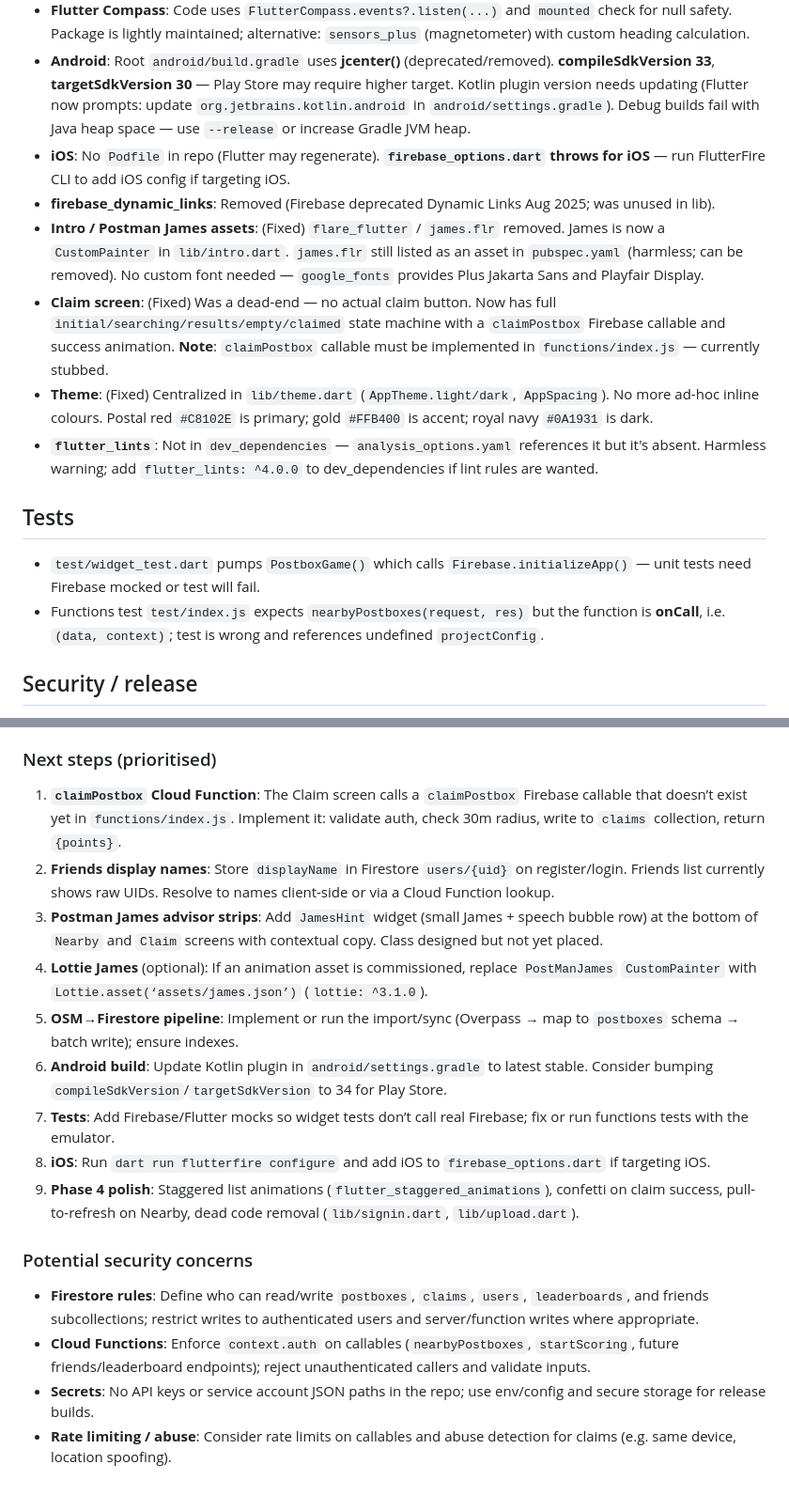
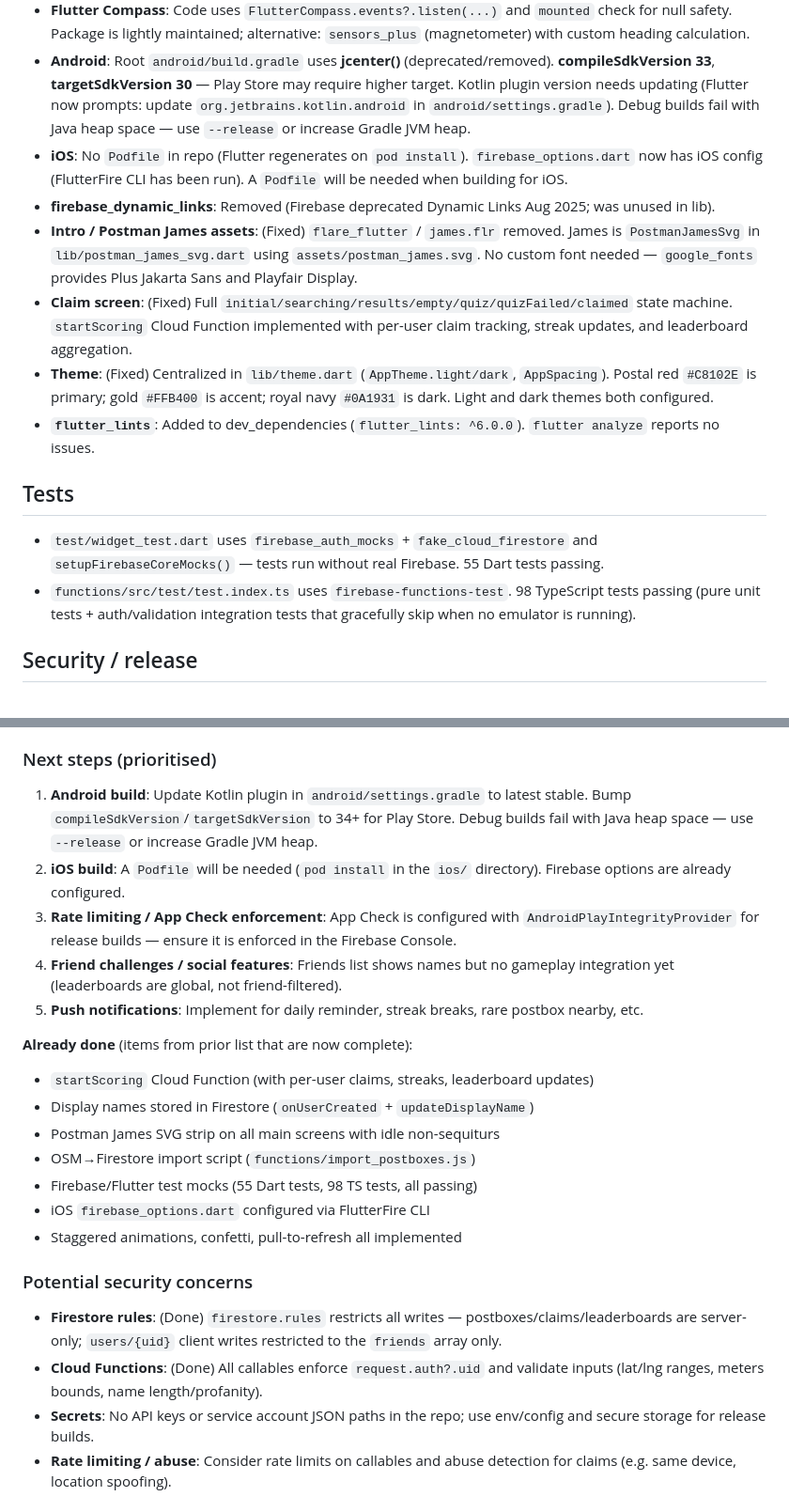
Before and after one commit to code418/postbox_game, a Markdown page: CLAUDE.md, 2 parts joined by grey strips. Shown at 94% size. GitHub-like rendering.

Commit message:
docs: update CLAUDE.md to reflect current codebase state
Many sections were written before the bulk of the implementation work
and described things as "to implement" or "throws for iOS" that are now
done. Updated: firebase_options.dart now has all platforms; backend
file paths now reference .ts not .js; James is SVG not CustomPainter;
claim screen and tests are fully implemented; next-steps list trimmed
of completed items; security concerns marked as done.

Co-Authored-By: Claude Sonnet 4.6 <noreply@anthropic.com>

```diff
--- a/CLAUDE.md
+++ b/CLAUDE.md
@@ -44,17 +44,17 @@ The app shows a **fuzzy compass** that gives the user an **indication** of where
 - **Geolocator**: App uses `desiredAccuracy: LocationAccuracy.high` (geolocator ^10). In geolocator 13+ prefer `locationSettings: LocationSettings(accuracy: LocationAccuracy.high)`.
 - **Flutter Compass**: Code uses `FlutterCompass.events?.listen(...)` and `mounted` check for null safety. Package is lightly maintained; alternative: `sensors_plus` (magnetometer) with custom heading calculation.
 - **Android**: Root `android/build.gradle` uses **jcenter()** (deprecated/removed). **compileSdkVersion 33**, **targetSdkVersion 30** — Play Store may require higher target. Kotlin plugin version needs updating (Flutter now prompts: update `org.jetbrains.kotlin.android` in `android/settings.gradle`). Debug builds fail with Java heap space — use `--release` or increase Gradle JVM heap.
-- **iOS**: No `Podfile` in repo (Flutter may regenerate). **`firebase_options.dart` throws for iOS** — run FlutterFire CLI to add iOS config if targeting iOS.
+- **iOS**: No `Podfile` in repo (Flutter regenerates on `pod install`). `firebase_options.dart` now has iOS config (FlutterFire CLI has been run). A `Podfile` will be needed when building for iOS.
 - **firebase_dynamic_links**: Removed (Firebase deprecated Dynamic Links Aug 2025; was unused in lib).
-- **Intro / Postman James assets**: (Fixed) `flare_flutter` / `james.flr` removed. James is now a `CustomPainter` in `lib/intro.dart`. `james.flr` still listed as an asset in `pubspec.yaml` (harmless; can be removed). No custom font needed — `google_fonts` provides Plus Jakarta Sans and Playfair Display.
-- **Claim screen**: (Fixed) Was a dead-end — no actual claim button. Now has full `initial/searching/results/empty/claimed` state machine with a `claimPostbox` Firebase callable and success animation. **Note**: `claimPostbox` callable must be implemented in `functions/index.js` — currently stubbed.
-- **Theme**: (Fixed) Centralized in `lib/theme.dart` (`AppTheme.light/dark`, `AppSpacing`). No more ad-hoc inline colours. Postal red `#C8102E` is primary; gold `#FFB400` is accent; royal navy `#0A1931` is dark.
-- **`flutter_lints`**: Not in `dev_dependencies` — `analysis_options.yaml` references it but it's absent. Harmless warning; add `flutter_lints: ^4.0.0` to dev_dependencies if lint rules are wanted.
+- **Intro / Postman James assets**: (Fixed) `flare_flutter` / `james.flr` removed. James is `PostmanJamesSvg` in `lib/postman_james_svg.dart` using `assets/postman_james.svg`. No custom font needed — `google_fonts` provides Plus Jakarta Sans and Playfair Display.
+- **Claim screen**: (Fixed) Full `initial/searching/results/empty/quiz/quizFailed/claimed` state machine. `startScoring` Cloud Function implemented with per-user claim tracking, streak updates, and leaderboard aggregation.
+- **Theme**: (Fixed) Centralized in `lib/theme.dart` (`AppTheme.light/dark`, `AppSpacing`). Postal red `#C8102E` is primary; gold `#FFB400` is accent; royal navy `#0A1931` is dark. Light and dark themes both configured.
+- **`flutter_lints`**: Added to dev_dependencies (`flutter_lints: ^6.0.0`). `flutter analyze` reports no issues.
 
 ## Tests
 
-- `test/widget_test.dart` pumps `PostboxGame()` which calls `Firebase.initializeApp()` — unit tests need Firebase mocked or test will fail.
-- Functions test `test/index.js` expects `nearbyPostboxes(request, res)` but the function is **onCall**, i.e. `(data, context)`; test is wrong and references undefined `projectConfig`.
+- `test/widget_test.dart` uses `firebase_auth_mocks` + `fake_cloud_firestore` and `setupFirebaseCoreMocks()` — tests run without real Firebase. 55 Dart tests passing.
+- `functions/src/test/test.index.ts` uses `firebase-functions-test`. 98 TypeScript tests passing (pure unit tests + auth/validation integration tests that gracefully skip when no emulator is running).
 
 ## Security / release
 
@@ -68,20 +68,25 @@ Web build succeeds (`flutter build web`). Android debug build fails with Java he
 
 ### Next steps (prioritised)
 
-1. **`claimPostbox` Cloud Function**: The Claim screen calls a `claimPostbox` Firebase callable that doesn’t exist yet in `functions/index.js`. Implement it: validate auth, check 30m radius, write to `claims` collection, return `{points}`.
-2. **Friends display names**: Store `displayName` in Firestore `users/{uid}` on register/login. Friends list currently shows raw UIDs. Resolve to names client-side or via a Cloud Function lookup.
-3. **Postman James advisor strips**: Add `JamesHint` widget (small James + speech bubble row) at the bottom of `Nearby` and `Claim` screens with contextual copy. Class designed but not yet placed.
-4. **Lottie James** (optional): If an animation asset is commissioned, replace `PostManJames` `CustomPainter` with `Lottie.asset(‘assets/james.json’)` (`lottie: ^3.1.0`).
-5. **OSM→Firestore pipeline**: Implement or run the import/sync (Overpass → map to `postboxes` schema → batch write); ensure indexes.
-6. **Android build**: Update Kotlin plugin in `android/settings.gradle` to latest stable. Consider bumping `compileSdkVersion`/`targetSdkVersion` to 34 for Play Store.
-7. **Tests**: Add Firebase/Flutter mocks so widget tests don’t call real Firebase; fix or run functions tests with the emulator.
-8. **iOS**: Run `dart run flutterfire configure` and add iOS to `firebase_options.dart` if targeting iOS.
-9. **Phase 4 polish**: Staggered list animations (`flutter_staggered_animations`), confetti on claim success, pull-to-refresh on Nearby, dead code removal (`lib/signin.dart`, `lib/upload.dart`).
+1. **Android build**: Update Kotlin plugin in `android/settings.gradle` to latest stable. Bump `compileSdkVersion`/`targetSdkVersion` to 34+ for Play Store. Debug builds fail with Java heap space — use `--release` or increase Gradle JVM heap.
+2. **iOS build**: A `Podfile` will be needed (`pod install` in the `ios/` directory). Firebase options are already configured.
+3. **Rate limiting / App Check enforcement**: App Check is configured with `AndroidPlayIntegrityProvider` for release builds — ensure it is enforced in the Firebase Console.
+4. **Friend challenges / social features**: Friends list shows names but no gameplay integration yet (leaderboards are global, not friend-filtered).
+5. **Push notifications**: Implement for daily reminder, streak breaks, rare postbox nearby, etc.
+
+**Already done** (items from prior list that are now complete):
+- `startScoring` Cloud Function (with per-user claims, streaks, leaderboard updates)
+- Display names stored in Firestore (`onUserCreated` + `updateDisplayName`)
+- Postman James SVG strip on all main screens with idle non-sequiturs
+- OSM→Firestore import script (`functions/import_postboxes.js`)
+- Firebase/Flutter test mocks (55 Dart tests, 98 TS tests, all passing)
+- iOS `firebase_options.dart` configured via FlutterFire CLI
+- Staggered animations, confetti, pull-to-refresh all implemented
 
 ### Potential security concerns
 
-- **Firestore rules**: Define who can read/write `postboxes`, `claims`, `users`, `leaderboards`, and friends subcollections; restrict writes to authenticated users and server/function writes where appropriate.
-- **Cloud Functions**: Enforce `context.auth` on callables (`nearbyPostboxes`, `startScoring`, future friends/leaderboard endpoints); reject unauthenticated callers and validate inputs.
+- **Firestore rules**: (Done) `firestore.rules` restricts all writes — postboxes/claims/leaderboards are server-only; `users/{uid}` client writes restricted to the `friends` array only.
+- **Cloud Functions**: (Done) All callables enforce `request.auth?.uid` and validate inputs (lat/lng ranges, meters bounds, name length/profanity).
 - **Secrets**: No API keys or service account JSON paths in the repo; use env/config and secure storage for release builds.
 - **Rate limiting / abuse**: Consider rate limits on callables and abuse detection for claims (e.g. same device, location spoofing).
 - **PII**: Limit PII in claims and leaderboard display (e.g. display names only); comply with privacy policy and data deletion requests.
```
Also changed, not shown: other parts of CLAUDE.md (+4 -4 lines).
